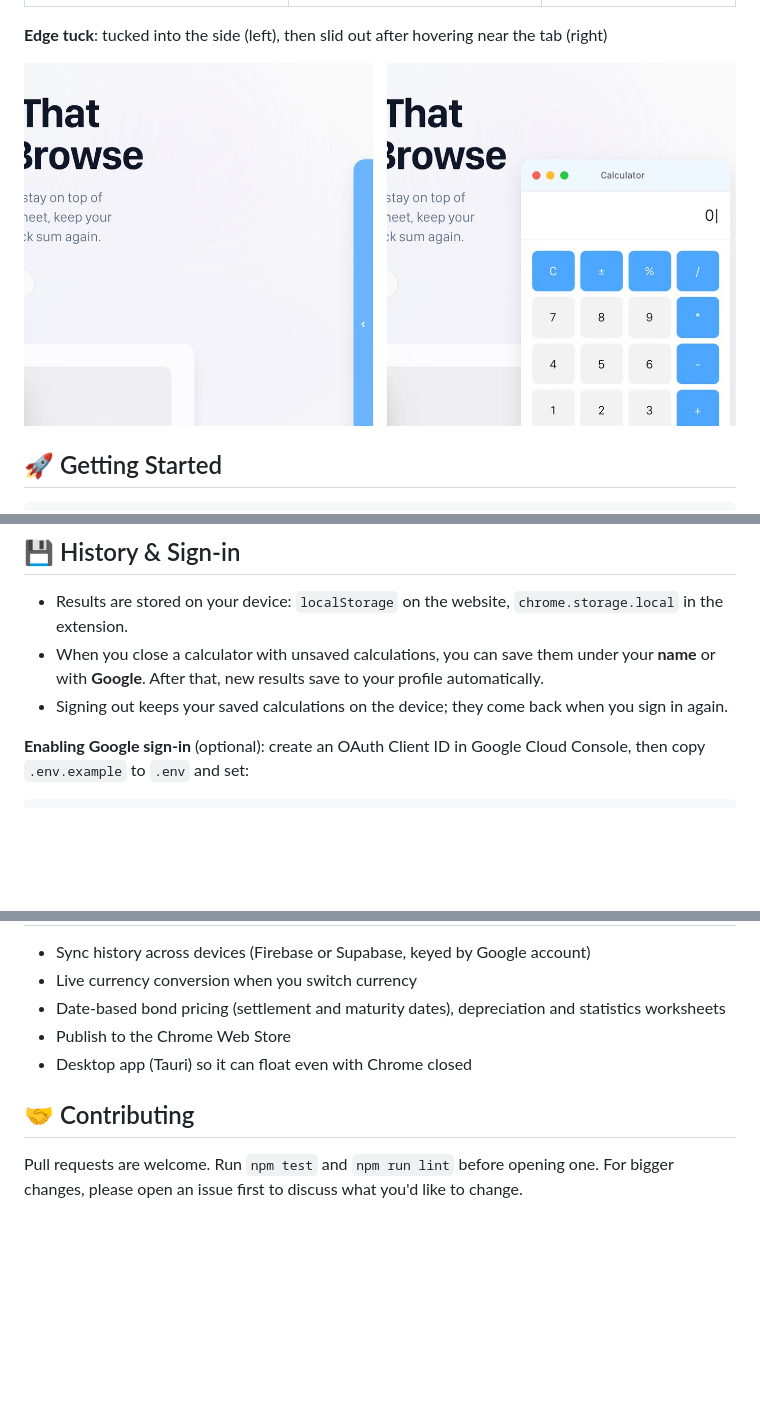
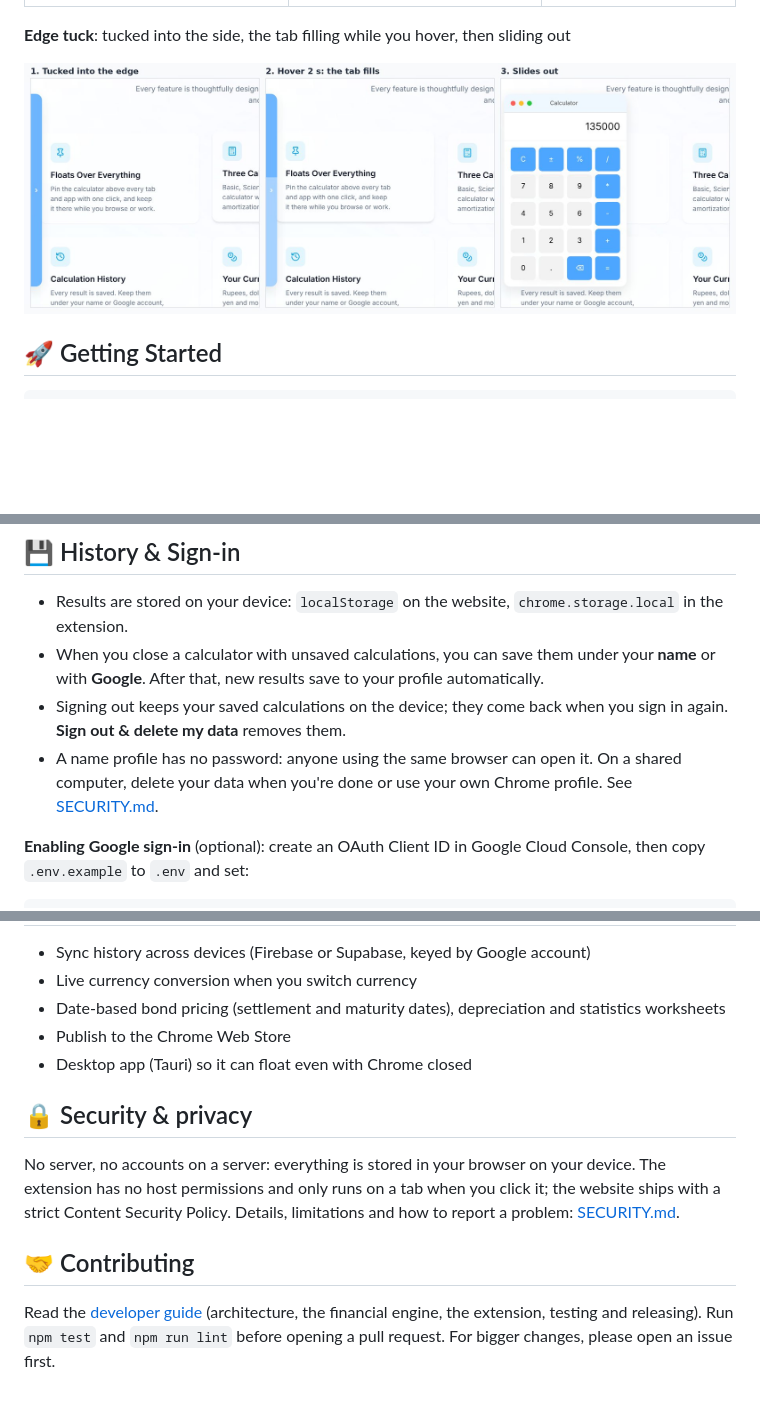
Before and after one commit to Vinitintodia/Float-Calci, a Markdown page: README.md, 3 parts joined by grey strips. Rendered like a GitHub page; pictures changed too: docs/screenshots/edge-tuck.jpg; blank space fills up the shorter version.

```diff
--- a/README.md
+++ b/README.md
@@ -22,7 +22,7 @@
 |---|---|---|
 | ![Financial calculator](docs/screenshots/financial.jpg) | ![Dark mode](docs/screenshots/dark-mode.jpg) | ![Mobile](docs/screenshots/mobile.jpg) |
 
-**Edge tuck**: tucked into the side (left), then slid out after hovering near the tab (right)
+**Edge tuck**: tucked into the side, the tab filling while you hover, then sliding out
 
 ![Edge tuck](docs/screenshots/edge-tuck.jpg)
 
@@ -147,7 +147,8 @@ On the landing page, the demo calculators only take the keyboard after you click
 
 - Results are stored on your device: `localStorage` on the website, `chrome.storage.local` in the extension.
 - When you close a calculator with unsaved calculations, you can save them under your **name** or with **Google**. After that, new results save to your profile automatically.
-- Signing out keeps your saved calculations on the device; they come back when you sign in again.
+- Signing out keeps your saved calculations on the device; they come back when you sign in again. **Sign out & delete my data** removes them.
+- A name profile has no password: anyone using the same browser can open it. On a shared computer, delete your data when you're done or use your own Chrome profile. See [SECURITY.md](SECURITY.md).
 
 **Enabling Google sign-in** (optional): create an OAuth Client ID in Google Cloud Console, then copy `.env.example` to `.env` and set:
 
@@ -202,6 +203,14 @@ public/manifest.json              # Manifest V3
 - Publish to the Chrome Web Store
 - Desktop app (Tauri) so it can float even with Chrome closed
 
+## 🔒 Security & privacy
+
+No server, no accounts on a server: everything is stored in your browser on your device. The extension has no
+host permissions and only runs on a tab when you click it; the website ships with a strict Content Security
+Policy. Details, limitations and how to report a problem: [SECURITY.md](SECURITY.md).
+
 ## 🤝 Contributing
 
-Pull requests are welcome. Run `npm test` and `npm run lint` before opening one. For bigger changes, please open an issue first to discuss what you'd like to change.
+Read the [developer guide](docs/DEVELOPER.md) (architecture, the financial engine, the extension, testing and
+releasing). Run `npm test` and `npm run lint` before opening a pull request. For bigger changes, please open an
+issue first.
```
Also changed, not shown: CHROME_EXTENSION_GUIDE.md (+7 -0 lines), SECURITY.md (added, +80 -0 lines), docs/DEVELOPER.md (added, +222 -0 lines), 10 other files.
